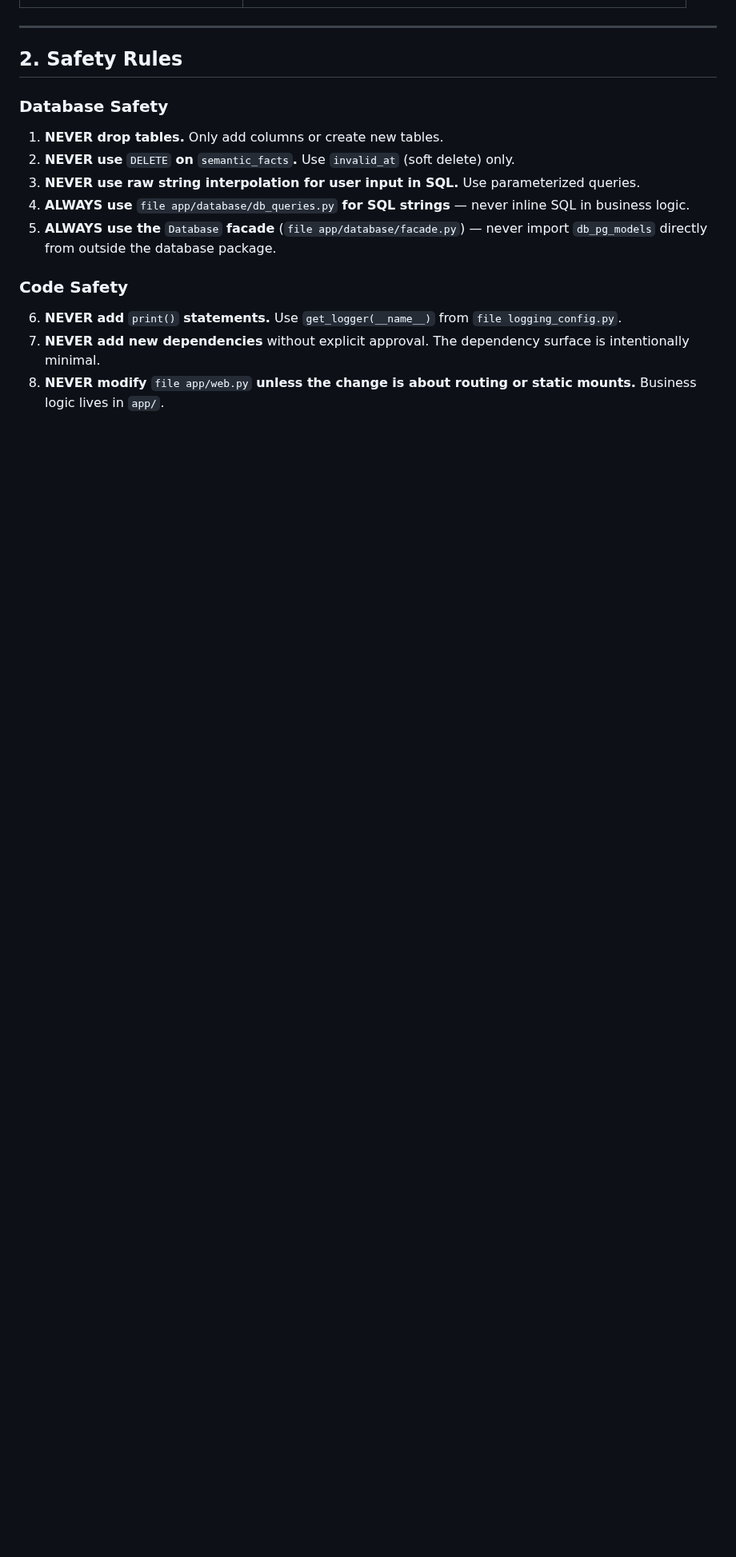
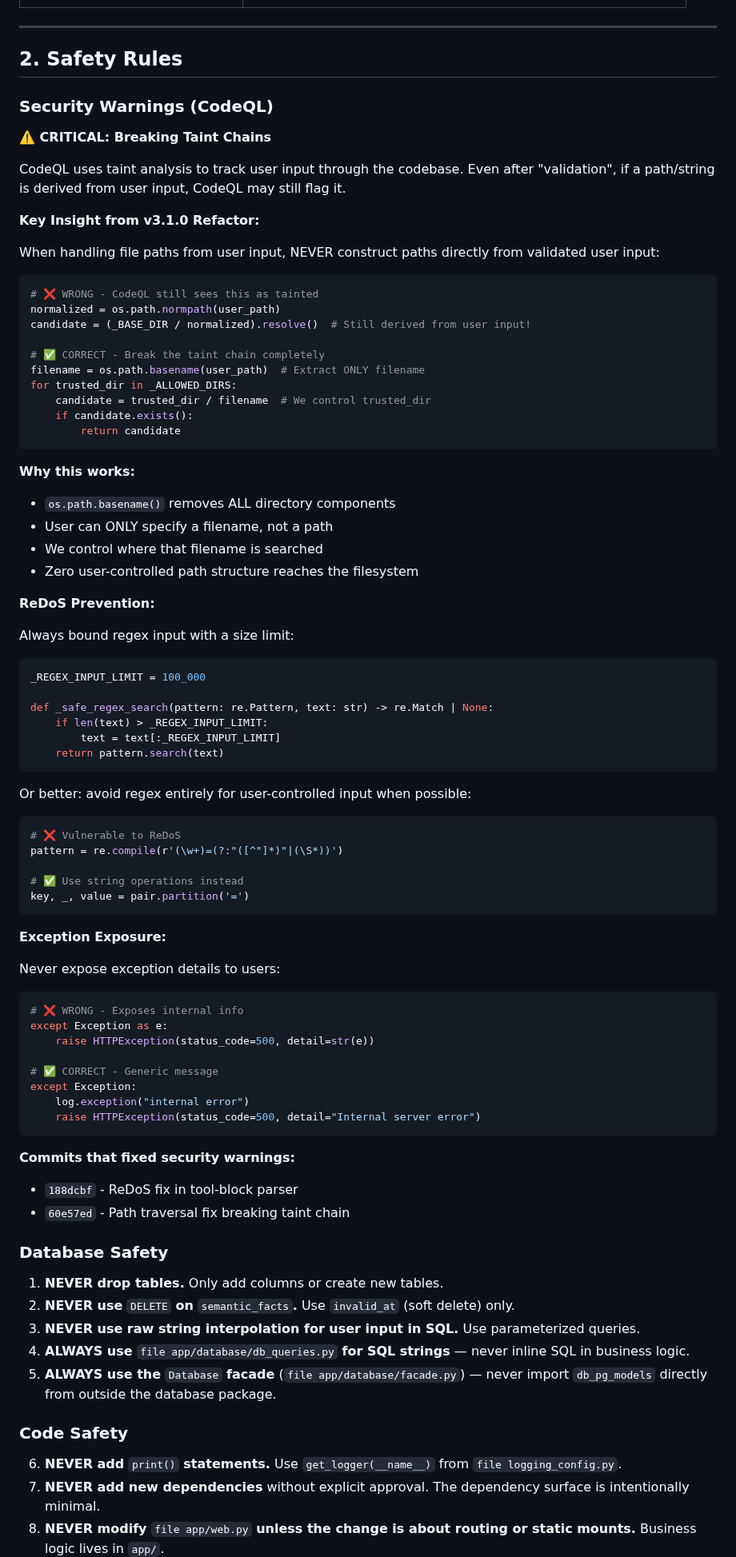
Before and after one commit to icedeyes12/yuzu-companion, a Markdown page: AGENTS.md, the part around the change. Shown at 80% size. Drawn GitHub-style; blank space fills up the shorter version.

Commit message:
docs(AGENTS.md): add security warnings section for CodeQL
Documented key findings from v3.1.0 refactor:
- How to break taint chains in path validation
- ReDoS prevention with input bounds
- Exception exposure prevention
- Reference commits that fixed security warnings

This helps future agents understand WHY certain patterns are required, not just WHAT to do.

````diff
--- a/AGENTS.md
+++ b/AGENTS.md
@@ -56,6 +56,77 @@ Yuzu Companion is an intimate AI companion system. The codebase is Python 3.12+
 ---
 
 ## 2. Safety Rules
+
+### Security Warnings (CodeQL)
+
+**⚠️ CRITICAL: Breaking Taint Chains**
+
+CodeQL uses taint analysis to track user input through the codebase. Even after "validation", if a path/string is derived from user input, CodeQL may still flag it.
+
+**Key Insight from v3.1.0 Refactor:**
+
+When handling file paths from user input, NEVER construct paths directly from validated user input:
+
+```python
+# ❌ WRONG - CodeQL still sees this as tainted
+normalized = os.path.normpath(user_path)
+candidate = (_BASE_DIR / normalized).resolve()  # Still derived from user input!
+
+# ✅ CORRECT - Break the taint chain completely
+filename = os.path.basename(user_path)  # Extract ONLY filename
+for trusted_dir in _ALLOWED_DIRS:
+    candidate = trusted_dir / filename  # We control trusted_dir
+    if candidate.exists():
+        return candidate
+```
+
+**Why this works:**
+- `os.path.basename()` removes ALL directory components
+- User can ONLY specify a filename, not a path
+- We control where that filename is searched
+- Zero user-controlled path structure reaches the filesystem
+
+**ReDoS Prevention:**
+
+Always bound regex input with a size limit:
+
+```python
+_REGEX_INPUT_LIMIT = 100_000
+
+def _safe_regex_search(pattern: re.Pattern, text: str) -> re.Match | None:
+    if len(text) > _REGEX_INPUT_LIMIT:
+        text = text[:_REGEX_INPUT_LIMIT]
+    return pattern.search(text)
+```
+
+Or better: avoid regex entirely for user-controlled input when possible:
+
+```python
+# ❌ Vulnerable to ReDoS
+pattern = re.compile(r'(\w+)=(?:"([^"]*)"|(\S*))')
+
+# ✅ Use string operations instead
+key, _, value = pair.partition('=')
+```
+
+**Exception Exposure:**
+
+Never expose exception details to users:
+
+```python
+# ❌ WRONG - Exposes internal info
+except Exception as e:
+    raise HTTPException(status_code=500, detail=str(e))
+
+# ✅ CORRECT - Generic message
+except Exception:
+    log.exception("internal error")
+    raise HTTPException(status_code=500, detail="Internal server error")
+```
+
+**Commits that fixed security warnings:**
+- `188dcbf` - ReDoS fix in tool-block parser
+- `60e57ed` - Path traversal fix breaking taint chain
 
 ### Database Safety
 
````
